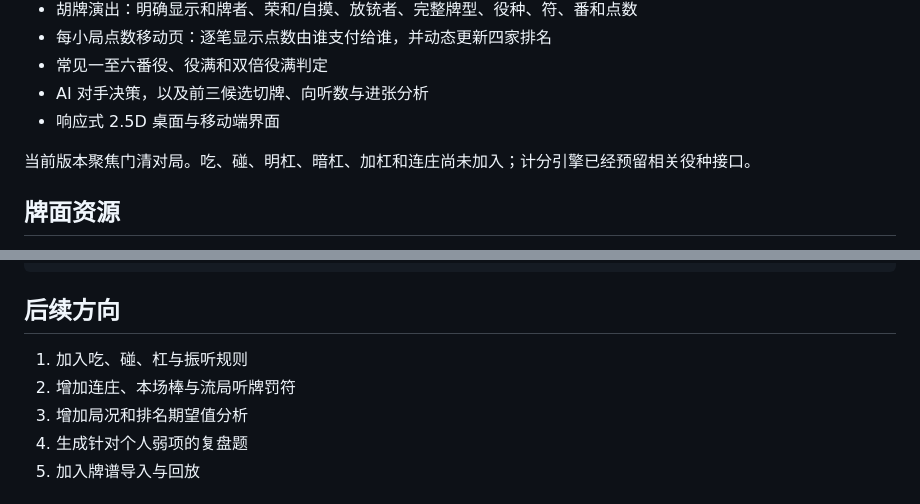
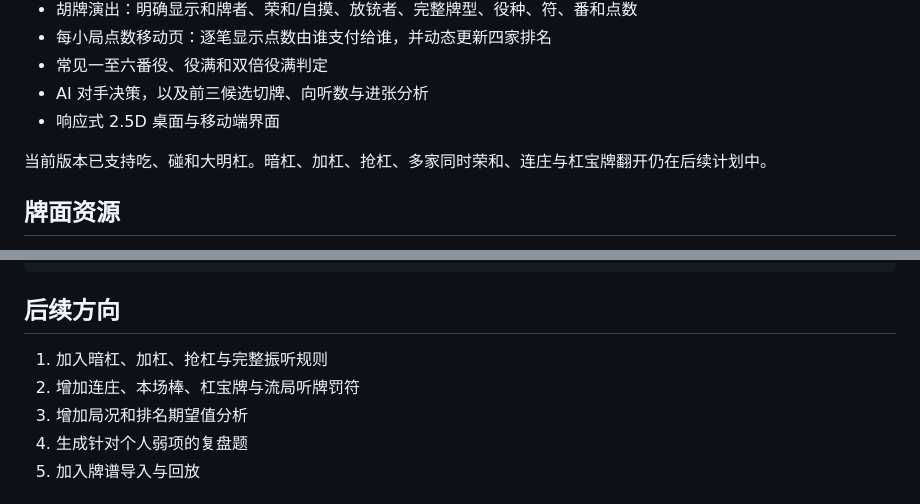
Before and after one commit to tzt302/game_mahjong, a Markdown page: README.md, 2 parts joined by grey strips. Drawn GitHub-style.

```diff
--- a/README.md
+++ b/README.md
@@ -19,7 +26,7 @@
 - AI 对手决策，以及前三候选切牌、向听数与进张分析
 - 响应式 2.5D 桌面与移动端界面
 
-当前版本聚焦门清对局。吃、碰、明杠、暗杠、加杠和连庄尚未加入；计分引擎已经预留相关役种接口。
+当前版本已支持吃、碰和大明杠。暗杠、加杠、抢杠、多家同时荣和、连庄与杠宝牌翻开仍在后续计划中。
 
 ## 牌面资源
 
@@ -45,8 +52,8 @@ npm test
 
 ## 后续方向
 
-1. 加入吃、碰、杠与振听规则
-2. 增加连庄、本场棒与流局听牌罚符
+1. 加入暗杠、加杠、抢杠与完整振听规则
+2. 增加连庄、本场棒、杠宝牌与流局听牌罚符
 3. 增加局况和排名期望值分析
 4. 生成针对个人弱项的复盘题
 5. 加入牌谱导入与回放
```
Also changed, not shown: other parts of README.md (+7 -0 lines), docs/calls-v0.4.0.png (added), docs/riichi-v0.4.0.png (added), docs/settlement-v0.4.0.png (added), 7 other files.
